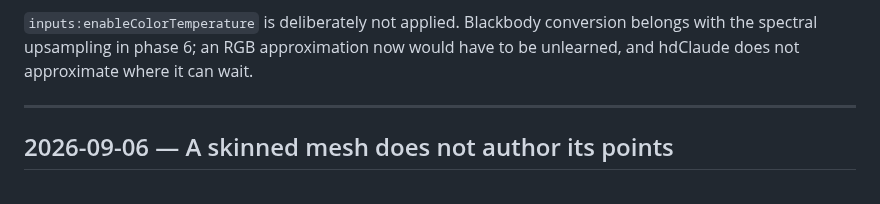
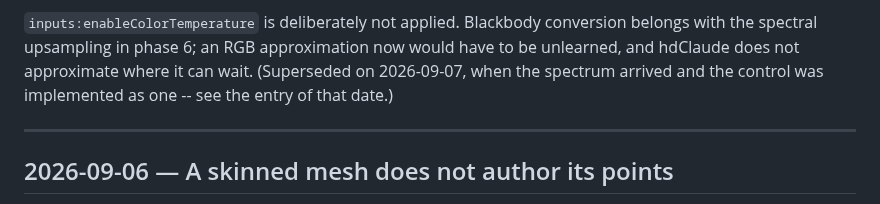
Before and after one commit to paoloemilioselva/hdClaude, a Markdown page: docs/implementation-notes.md, the part around one of its changes. Drawn GitHub-style.

```diff
--- a/docs/implementation-notes.md
+++ b/docs/implementation-notes.md
@@ -781,7 +781,8 @@ sampled.
 `inputs:enableColorTemperature` is deliberately not applied. Blackbody
 conversion belongs with the spectral upsampling in phase 6; an RGB
 approximation now would have to be unlearned, and hdClaude does not approximate
-where it can wait.
+where it can wait. (Superseded on 2026-09-07, when the spectrum arrived and the
+control was implemented as one -- see the entry of that date.)
 
 ---
 
```
Also changed, not shown: other parts of docs/implementation-notes.md (+64 -1 lines), docs/roadmap.md (+4 -3 lines), gallery.md (+10 -10 lines), gallery/newzealand_heightmap.jpg, 14 other files.
